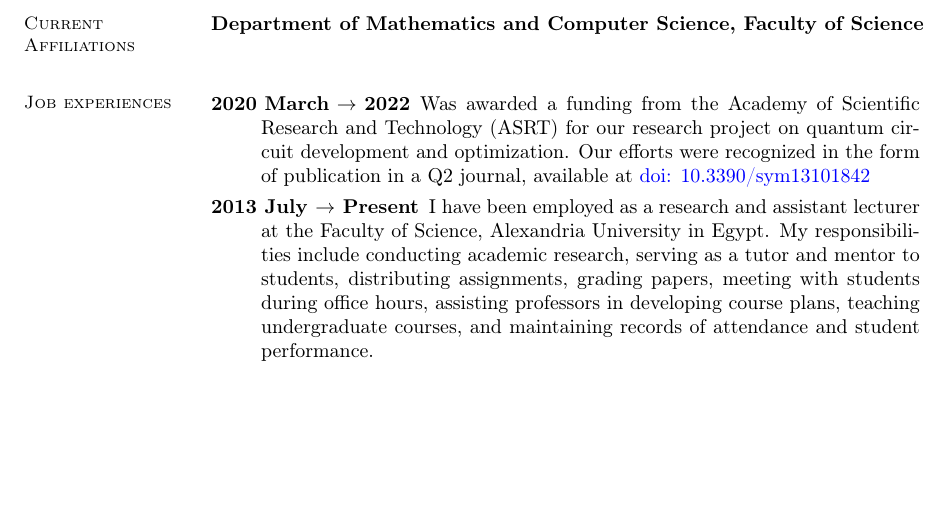
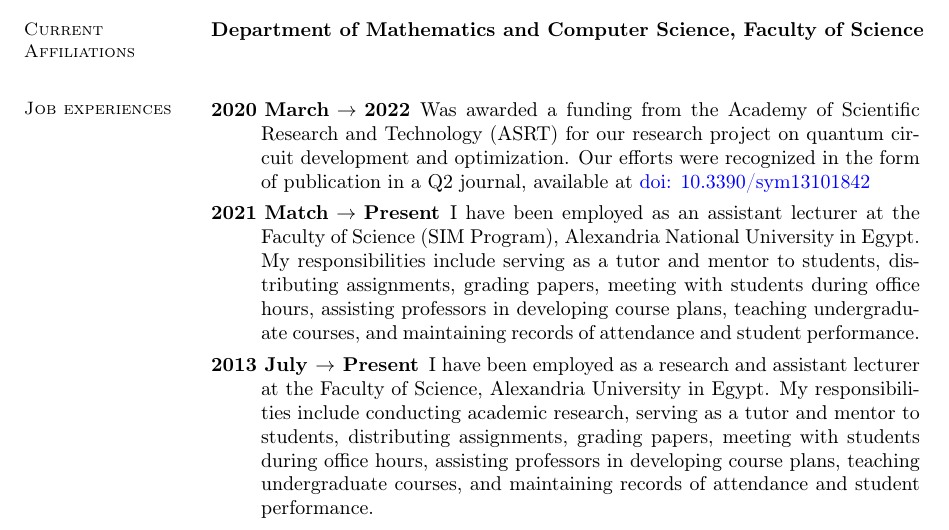
Before and after one commit to KhaledElwazan/my_academic_cv, a LaTeX CV (cv.tex): part of page 1 of 3, cut so that both start at the same text, the shorter picture padded with empty space. Compiled offline with pdfLaTeX.

Commit message:
Add employment as assistant lecturer at Alexandria National University

```diff
--- a/cv.tex
+++ b/cv.tex
@@ -79,6 +79,7 @@ linkcolor=blue, citecolor=blue, urlcolor=blue]{hyperref}
 
 		\item[2020 March $\rightarrow$ 2022] Was awarded a funding from the Academy of Scientific Research and Technology (ASRT) for our research project on quantum circuit development and optimization. Our efforts were recognized in the form of publication in a Q2 journal, available at \doi{10.3390/sym13101842}
 
+        \item[2021 Match $\rightarrow$ Present] I have been employed as an assistant lecturer at the Faculty of Science (SIM Program), Alexandria National University in Egypt. My responsibilities include serving as a tutor and mentor to students, distributing assignments, grading papers, meeting with students during office hours, assisting professors in developing course plans, teaching undergraduate courses, and maintaining records of attendance and student performance.
 
 		\item[2013 July $\rightarrow$ Present]  I have been employed as a research and assistant lecturer at the Faculty of Science, Alexandria University in Egypt. My responsibilities include conducting academic research, serving as a tutor and mentor to students, distributing assignments, grading papers, meeting with students during office hours, assisting professors in developing course plans, teaching undergraduate courses, and maintaining records of attendance and student performance.
 
```
Also changed, not shown: cv.pdf.
